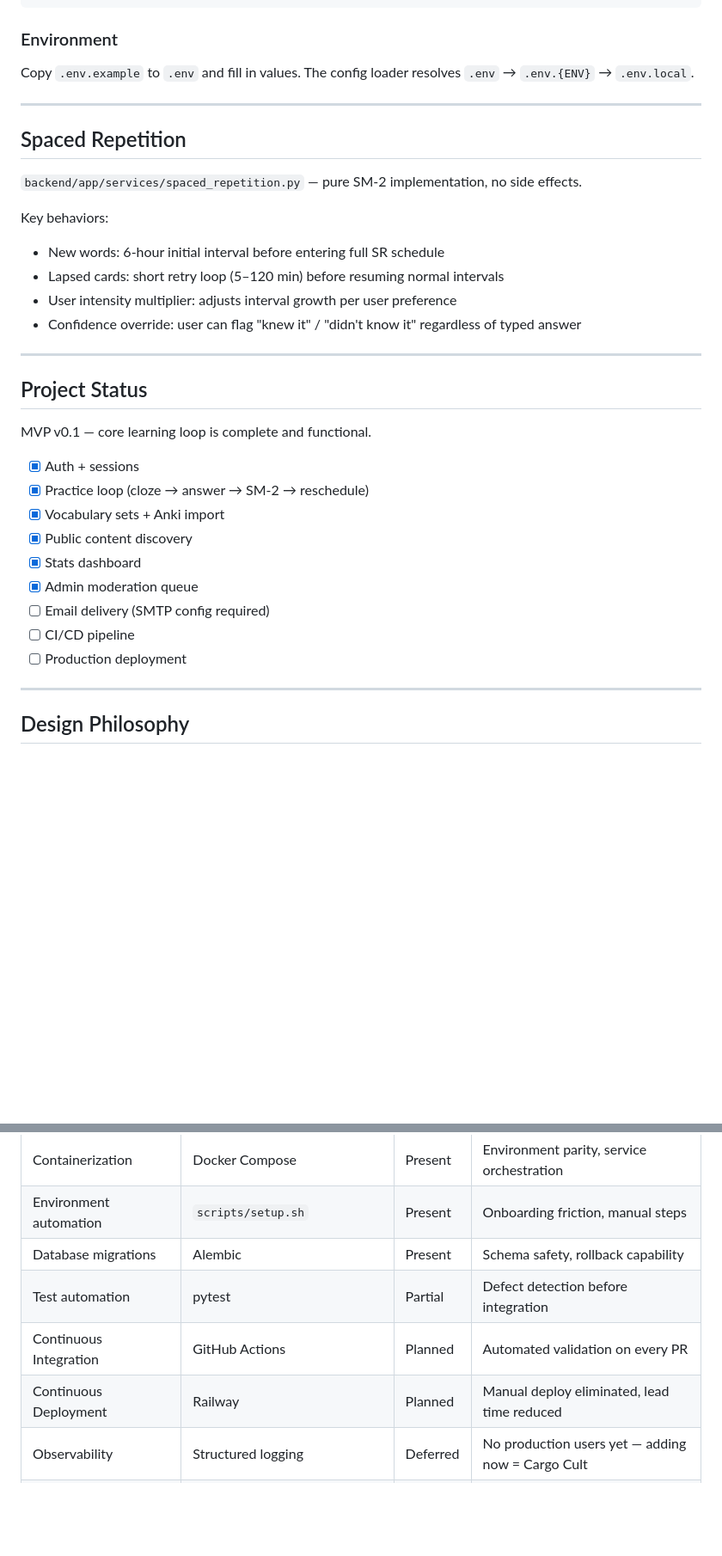
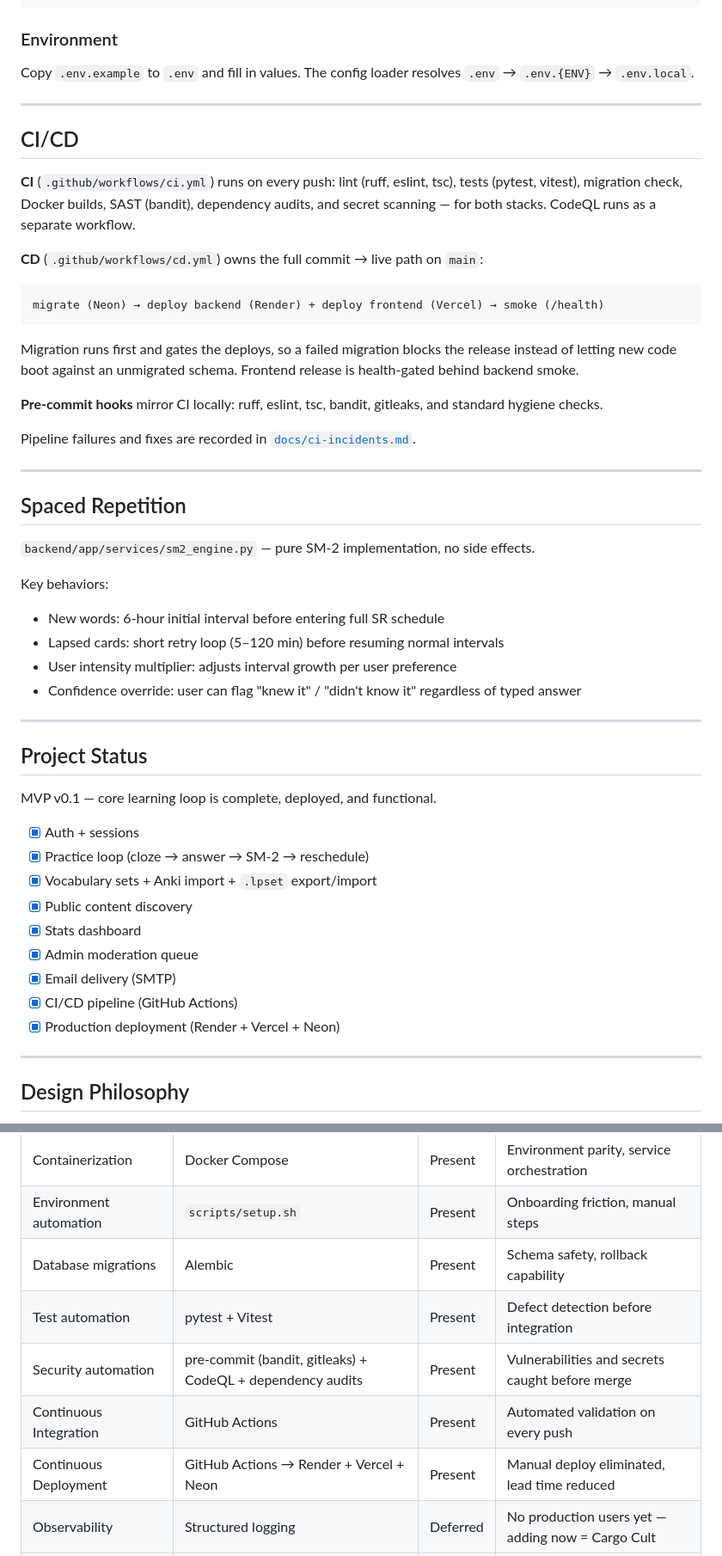
Before and after one commit to vikdov/LingvoPal, a Markdown page: README.md, 2 parts joined by grey strips. Shown at 86% size. Rendered like a GitHub page; blank space fills up the shorter version.

````diff
--- a/README.md
+++ b/README.md
@@ -128,9 +139,27 @@ Copy `.env.example` to `.env` and fill in values. The config loader resolves `.e
 
 ---
 
+## CI/CD
+
+**CI** (`.github/workflows/ci.yml`) runs on every push: lint (ruff, eslint, tsc), tests (pytest, vitest), migration check, Docker builds, SAST (bandit), dependency audits, and secret scanning — for both stacks. CodeQL runs as a separate workflow.
+
+**CD** (`.github/workflows/cd.yml`) owns the full commit → live path on `main`:
+
+```
+migrate (Neon) → deploy backend (Render) + deploy frontend (Vercel) → smoke (/health)
+```
+
+Migration runs first and gates the deploys, so a failed migration blocks the release instead of letting new code boot against an unmigrated schema. Frontend release is health-gated behind backend smoke.
+
+**Pre-commit hooks** mirror CI locally: ruff, eslint, tsc, bandit, gitleaks, and standard hygiene checks.
+
+Pipeline failures and fixes are recorded in [`docs/ci-incidents.md`](docs/ci-incidents.md).
+
+---
+
 ## Spaced Repetition
 
-`backend/app/services/spaced_repetition.py` — pure SM-2 implementation, no side effects.
+`backend/app/services/sm2_engine.py` — pure SM-2 implementation, no side effects.
 
 Key behaviors:
 - New words: 6-hour initial interval before entering full SR schedule
@@ -142,17 +171,17 @@ Key behaviors:
 
 ## Project Status
 
-MVP v0.1 — core learning loop is complete and functional.
+MVP v0.1 — core learning loop is complete, deployed, and functional.
 
 - [x] Auth + sessions
 - [x] Practice loop (cloze → answer → SM-2 → reschedule)
-- [x] Vocabulary sets + Anki import
+- [x] Vocabulary sets + Anki import + `.lpset` export/import
 - [x] Public content discovery
 - [x] Stats dashboard
 - [x] Admin moderation queue
-- [ ] Email delivery (SMTP config required)
-- [ ] CI/CD pipeline
-- [ ] Production deployment
+- [x] Email delivery (SMTP)
+- [x] CI/CD pipeline (GitHub Actions)
+- [x] Production deployment (Render + Vercel + Neon)
 
 ---
 
@@ -192,9 +221,10 @@ The thesis demonstrates the alternative: each practice was adopted when a specif
 | Containerization | Docker Compose | Present | Environment parity, service orchestration |
 | Environment automation | `scripts/setup.sh` | Present | Onboarding friction, manual steps |
 | Database migrations | Alembic | Present | Schema safety, rollback capability |
-| Test automation | pytest | Partial | Defect detection before integration |
-| Continuous Integration | GitHub Actions | Planned | Automated validation on every PR |
-| Continuous Deployment | Railway | Planned | Manual deploy eliminated, lead time reduced |
+| Test automation | pytest + Vitest | Present | Defect detection before integration |
+| Security automation | pre-commit (bandit, gitleaks) + CodeQL + dependency audits | Present | Vulnerabilities and secrets caught before merge |
+| Continuous Integration | GitHub Actions | Present | Automated validation on every push |
+| Continuous Deployment | GitHub Actions → Render + Vercel + Neon | Present | Manual deploy eliminated, lead time reduced |
 | Observability | Structured logging | Deferred | No production users yet — adding now = Cargo Cult |
 | IaC / Orchestration | — | Deferred | Single server — no infra drift problem at this scale |
 
````
Also changed, not shown: other parts of README.md (+28 -15 lines).
